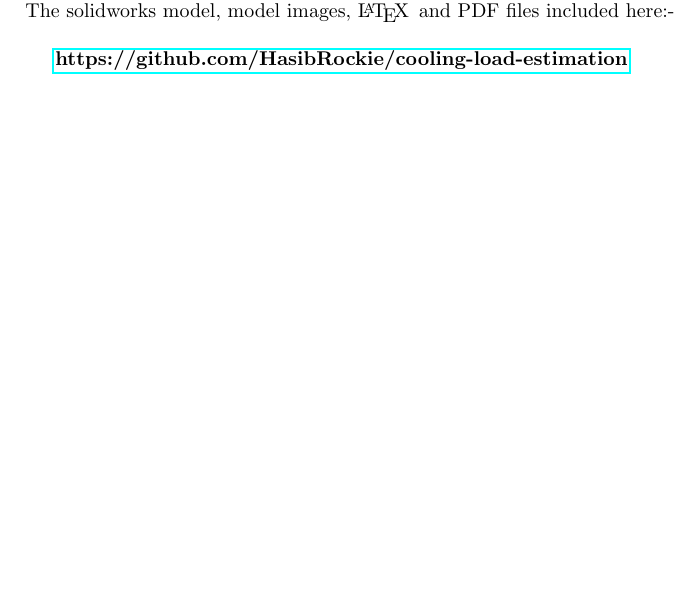
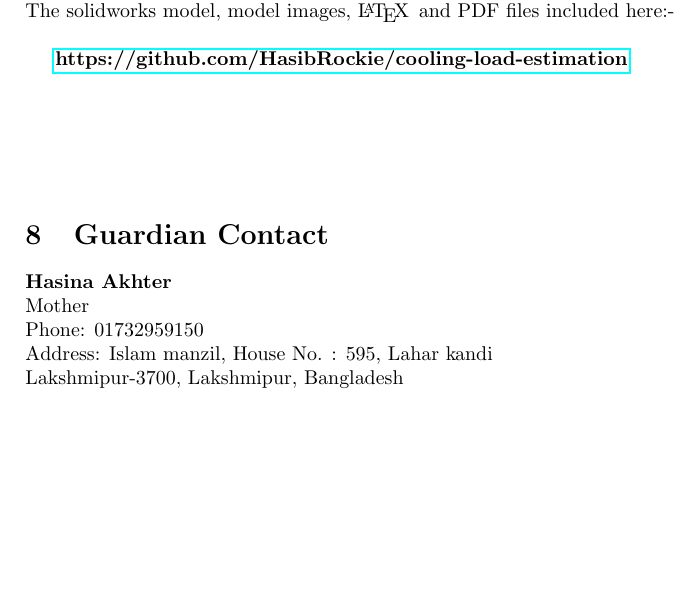
Before and after one commit to HasibRockie/cooling-load-estimation, a LaTeX document (tex-file/notes.tex): part of page 10 of 10 before the commit and part of page 11 of 11 after it, cut so that both start at the same text, the shorter picture padded with empty space. Compiled offline with pdfLaTeX.

Commit message:
finalized version

```diff
--- a/tex-file/notes.tex
+++ b/tex-file/notes.tex
@@ -402,4 +402,11 @@ Now, reading the values from table-16,
 
       \textbf{\href{https://github.com/HasibRockie/cooling-load-estimation}{https://github.com/HasibRockie/cooling-load-estimation}}
 
+      \vspace*{2cm}
+      \section{Guardian Contact}
+      \textbf{Hasina Akhter}\\
+      Mother\\
+      Phone: 01732959150 \\
+      Address: Islam manzil, House No. : 595, Lahar kandi\\ Lakshmipur-3700, Lakshmipur, Bangladesh
+
 \end{document}
```
Also changed, not shown: images/1.png, images/2.png, images/3.png, tex-file/img/img1.png, tex-file/img/img2.png, tex-file/img/img3.png, 8 other files.
